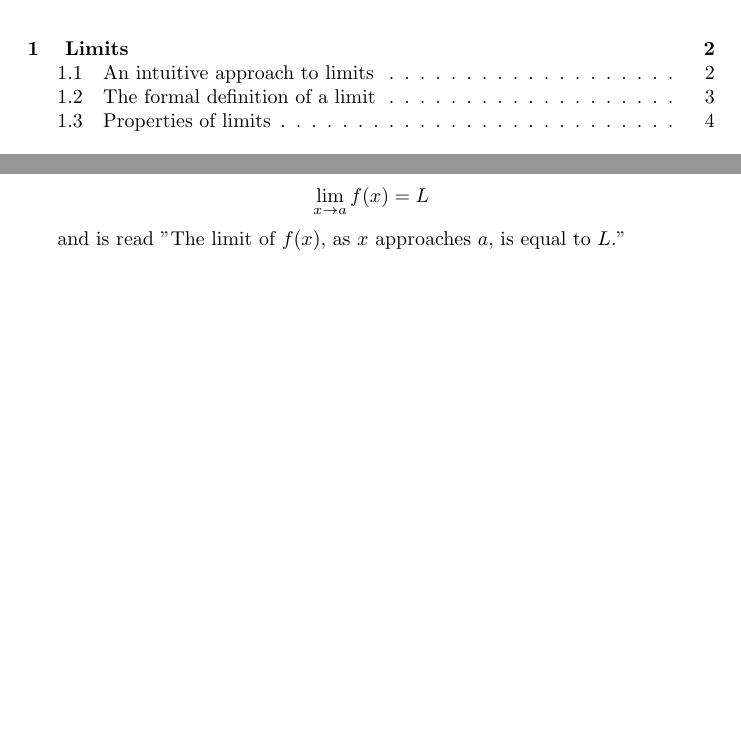
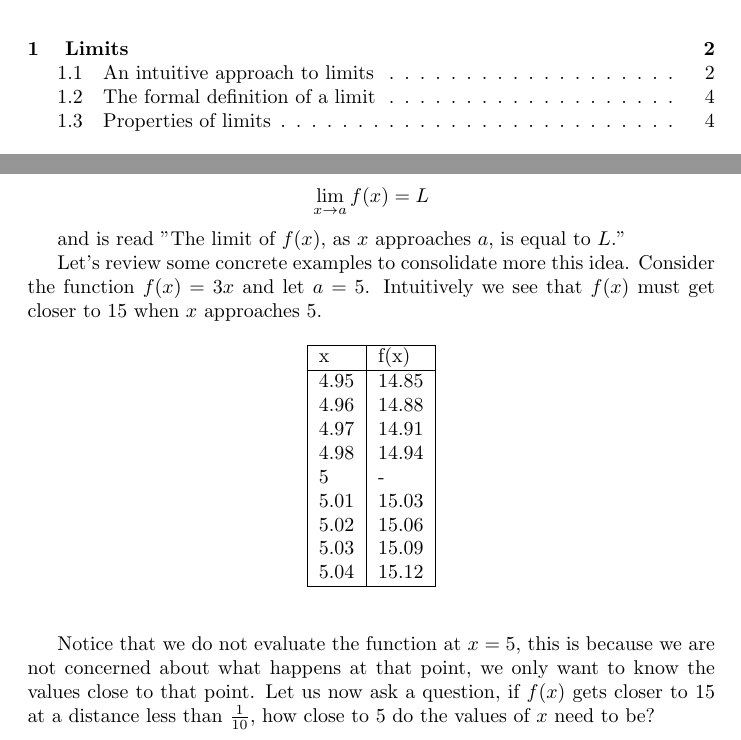
Before and after one commit to alexjmpb/college-notes, a LaTeX document (Chronicles/Period_II/Differential_Calculus/limits/limits.tex): two parts of pages 2 and 4 of 7, joined at a grey line, cut so that both start at the same text, the shorter picture padded with empty space. Compiled offline with pdfLaTeX.

Commit message:
2024-01-11

```diff
--- a/Chronicles/Period_II/Differential_Calculus/limits/limits.tex
+++ b/Chronicles/Period_II/Differential_Calculus/limits/limits.tex
@@ -150,6 +150,30 @@ $$\lim_{x \to a} f(x) = L$$
 
 and is read "The limit of $f(x)$, as $x$ approaches $a$, is equal to $L$."
 
+Let's review some concrete examples to consolidate more this idea. Consider the function $f(x) = 3x$ and let $a = 5$. Intuitively we see that $f(x)$ must get closer to $15$ when $x$ approaches $5$.
+
+\begin{table}[h]
+    \begin{center}
+        \begin{tabular}{|l|l|}
+        \hline
+        x    & f(x)  \\ \hline
+        4.95 & 14.85 \\
+        4.96 & 14.88 \\
+        4.97 & 14.91 \\
+        4.98 & 14.94 \\
+        5    & -     \\
+        5.01 & 15.03 \\
+        5.02 & 15.06 \\
+        5.03 & 15.09 \\
+        5.04 & 15.12 \\ \hline
+        \end{tabular}
+    \end{center}
+\end{table}
+
+Notice that we do not evaluate the function at $x=5$, this is because we are not concerned about what happens at that point, we only want to know the values close to that point. Let us now ask a question, if $f(x)$ gets closer to $15$ at a distance less than $\frac{1}{10}$, how close to $5$ do the values of $x$ need to be?
+
+\section{The formal definition of a limit}
+
 We will now provide a more analytic definition of limit, for this we must first define the notion of a neighborhood.
 
 \begin{defBox}
```
Also changed, not shown: Chronicles/Period_II/Differential_Calculus/limits/limits.pdf, Chronicles/Period_II/Differential_Calculus/limits/limits.tex (5 more changed lines).
